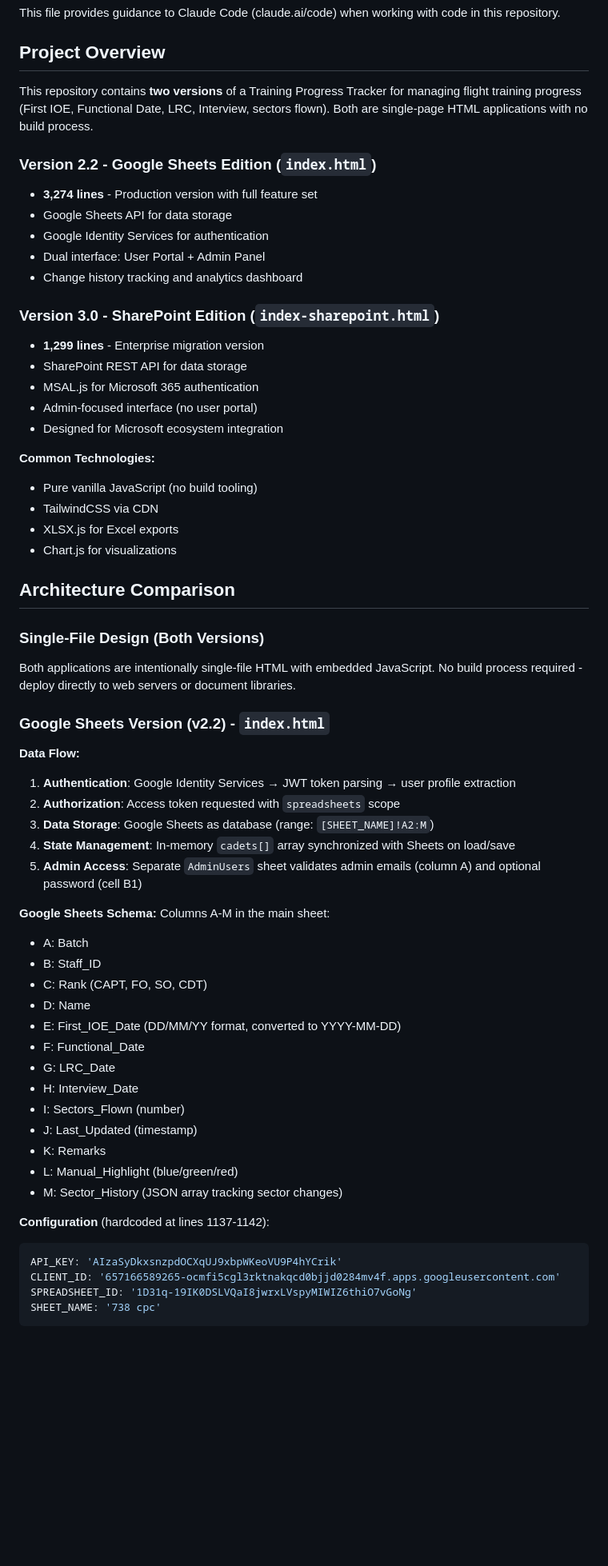
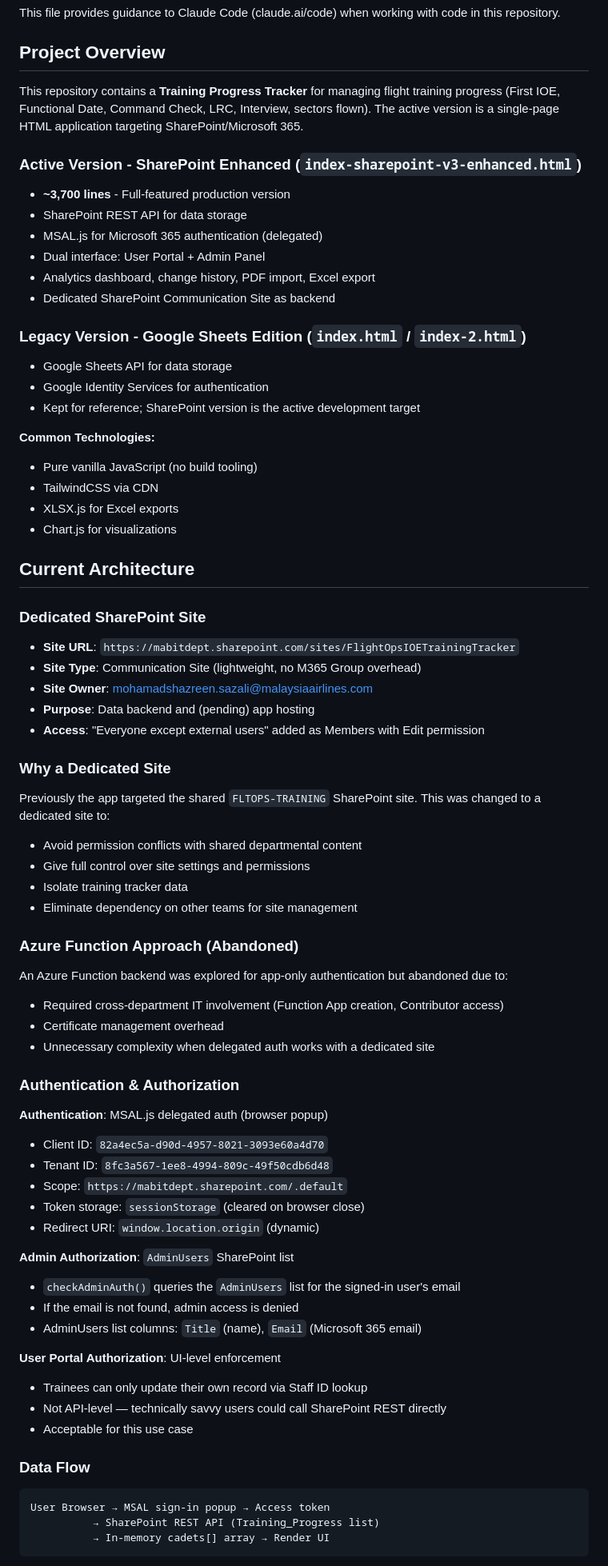
Before and after one commit to mab-fo-training/mab-fo-training.github.io, a Markdown page: CLAUDE.md, the part around one of its changes. Shown at 80% size. GitHub-like rendering; blank space fills up the shorter version.

````diff
--- a/CLAUDE.md
+++ b/CLAUDE.md
@@ -4,21 +4,20 @@ This file provides guidance to Claude Code (claude.ai/code) when working with co
 
 ## Project Overview
 
-This repository contains **two versions** of a Training Progress Tracker for managing flight training progress (First IOE, Functional Date, LRC, Interview, sectors flown). Both are single-page HTML applications with no build process.
+This repository contains a **Training Progress Tracker** for managing flight training progress (First IOE, Functional Date, Command Check, LRC, Interview, sectors flown). The active version is a single-page HTML application targeting SharePoint/Microsoft 365.
 
-### Version 2.2 - Google Sheets Edition (`index.html`)
-- **3,274 lines** - Production version with full feature set
+### Active Version - SharePoint Enhanced (`index-sharepoint-v3-enhanced.html`)
+- **~3,700 lines** - Full-featured production version
+- SharePoint REST API for data storage
+- MSAL.js for Microsoft 365 authentication (delegated)
+- Dual interface: User Portal + Admin Panel
+- Analytics dashboard, change history, PDF import, Excel export
+- Dedicated SharePoint Communication Site as backend
+
+### Legacy Version - Google Sheets Edition (`index.html` / `index-2.html`)
 - Google Sheets API for data storage
 - Google Identity Services for authentication
-- Dual interface: User Portal + Admin Panel
-- Change history tracking and analytics dashboard
-
-### Version 3.0 - SharePoint Edition (`index-sharepoint.html`)
-- **1,299 lines** - Enterprise migration version
-- SharePoint REST API for data storage
-- MSAL.js for Microsoft 365 authentication
-- Admin-focused interface (no user portal)
-- Designed for Microsoft ecosystem integration
+- Kept for reference; SharePoint version is the active development target
 
 **Common Technologies:**
 - Pure vanilla JavaScript (no build tooling)
@@ -26,41 +25,51 @@ This repository contains **two versions** of a Training Progress Tracker for man
 - XLSX.js for Excel exports
 - Chart.js for visualizations
 
-## Architecture Comparison
+## Current Architecture
 
-### Single-File Design (Both Versions)
-Both applications are intentionally single-file HTML with embedded JavaScript. No build process required - deploy directly to web servers or document libraries.
+### Dedicated SharePoint Site
+- **Site URL**: `https://mabitdept.sharepoint.com/sites/FlightOpsIOETrainingTracker`
+- **Site Type**: Communication Site (lightweight, no M365 Group overhead)
+- **Site Owner**: mohamadshazreen.sazali@malaysiaairlines.com
+- **Purpose**: Data backend and (pending) app hosting
+- **Access**: "Everyone except external users" added as Members with Edit permission
 
-### Google Sheets Version (v2.2) - `index.html`
+### Why a Dedicated Site
+Previously the app targeted the shared `FLTOPS-TRAINING` SharePoint site. This was changed to a dedicated site to:
+- Avoid permission conflicts with shared departmental content
+- Give full control over site settings and permissions
+- Isolate training tracker data
+- Eliminate dependency on other teams for site management
 
-**Data Flow:**
-1. **Authentication**: Google Identity Services → JWT token parsing → user profile extraction
-2. **Authorization**: Access token requested with `spreadsheets` scope
-3. **Data Storage**: Google Sheets as database (range: `[SHEET_NAME]!A2:M`)
-4. **State Management**: In-memory `cadets[]` array synchronized with Sheets on load/save
-5. **Admin Access**: Separate `AdminUsers` sheet validates admin emails (column A) and optional password (cell B1)
+### Azure Function Approach (Abandoned)
+An Azure Function backend was explored for app-only authentication but abandoned due to:
+- Required cross-department IT involvement (Function App creation, Contributor access)
+- Certificate management overhead
+- Unnecessary complexity when delegated auth works with a dedicated site
 
-**Google Sheets Schema:**
-Columns A-M in the main sheet:
-- A: Batch
-- B: Staff_ID
-- C: Rank (CAPT, FO, SO, CDT)
-- D: Name
-- E: First_IOE_Date (DD/MM/YY format, converted to YYYY-MM-DD)
-- F: Functional_Date
-- G: LRC_Date
-- H: Interview_Date
-- I: Sectors_Flown (number)
-- J: Last_Updated (timestamp)
-- K: Remarks
-- L: Manual_Highlight (blue/green/red)
-- M: Sector_History (JSON array tracking sector changes)
+### Authentication & Authorization
 
-**Configuration** (hardcoded at lines 1137-1142):
-```javascript
-API_KEY: 'AIzaSyDkxsnzpdOCXqUJ9xbpWKeoVU9P4hYCrik'
-CLIENT_ID: '657166589265-ocmfi5cgl3rktnakqcd0bjjd0284mv4f.apps.googleusercontent.com'
-SPREADSHEET_ID: '1D31q-19IK0DSLVQaI8jwrxLVspyMIWIZ6thiO7vGoNg'
-SHEET_NAME: '738 cpc'
+**Authentication**: MSAL.js delegated auth (browser popup)
+- Client ID: `82a4ec5a-d90d-4957-8021-3093e60a4d70`
+- Tenant ID: `8fc3a567-1ee8-4994-809c-49f50cdb6d48`
+- Scope: `https://mabitdept.sharepoint.com/.default`
+- Token storage: `sessionStorage` (cleared on browser close)
+- Redirect URI: `window.location.origin` (dynamic)
+
+**Admin Authorization**: `AdminUsers` SharePoint list
+- `checkAdminAuth()` queries the `AdminUsers` list for the signed-in user's email
+- If the email is not found, admin access is denied
+- AdminUsers list columns: `Title` (name), `Email` (Microsoft 365 email)
+
+**User Portal Authorization**: UI-level enforcement
+- Trainees can only update their own record via Staff ID lookup
+- Not API-level — technically savvy users could call SharePoint REST directly
+- Acceptable for this use case
+
+### Data Flow
+```
+User Browser → MSAL sign-in popup → Access token
+          → SharePoint REST API (Training_Progress list)
+          → In-memory cadets[] array → Render UI
 ```
 
````
Also changed, not shown: other parts of CLAUDE.md (+136 -231 lines).
